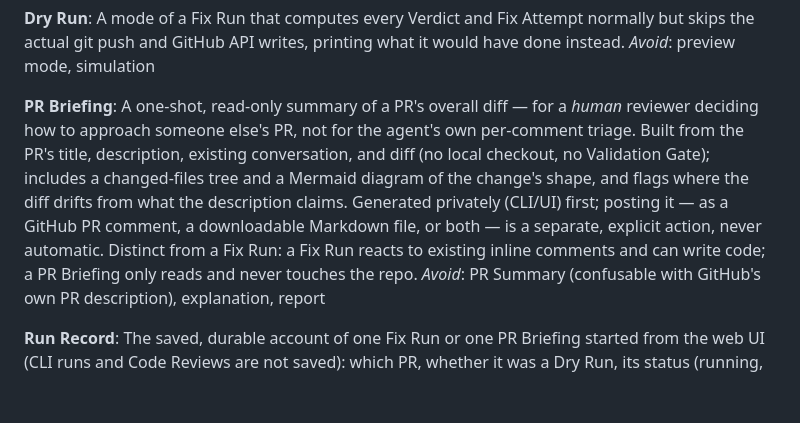
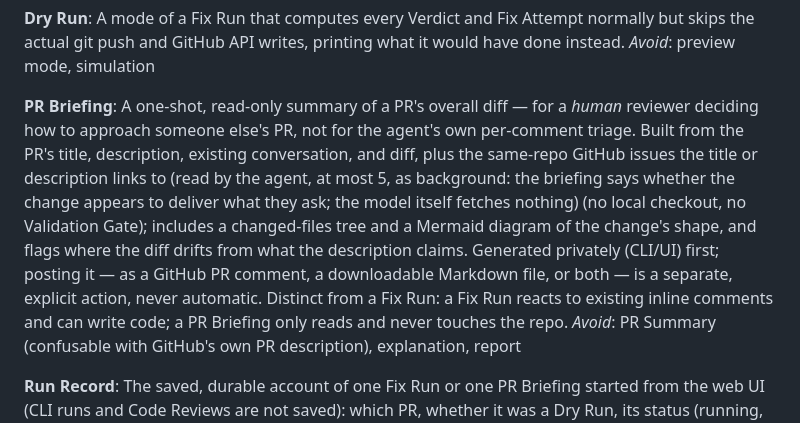
Before and after one commit to skurusamy/pr-review-agent, a Markdown page: CONTEXT.md, the part around the change. GitHub-like rendering; blank space fills up the shorter version.

```diff
--- a/CONTEXT.md
+++ b/CONTEXT.md
@@ -33,7 +33,7 @@ A mode of a Fix Run that computes every Verdict and Fix Attempt normally but ski
 _Avoid_: preview mode, simulation
 
 **PR Briefing**:
-A one-shot, read-only summary of a PR's overall diff — for a _human_ reviewer deciding how to approach someone else's PR, not for the agent's own per-comment triage. Built from the PR's title, description, existing conversation, and diff (no local checkout, no Validation Gate); includes a changed-files tree and a Mermaid diagram of the change's shape, and flags where the diff drifts from what the description claims. Generated privately (CLI/UI) first; posting it — as a GitHub PR comment, a downloadable Markdown file, or both — is a separate, explicit action, never automatic. Distinct from a Fix Run: a Fix Run reacts to existing inline comments and can write code; a PR Briefing only reads and never touches the repo.
+A one-shot, read-only summary of a PR's overall diff — for a _human_ reviewer deciding how to approach someone else's PR, not for the agent's own per-comment triage. Built from the PR's title, description, existing conversation, and diff, plus the same-repo GitHub issues the title or description links to (read by the agent, at most 5, as background: the briefing says whether the change appears to deliver what they ask; the model itself fetches nothing) (no local checkout, no Validation Gate); includes a changed-files tree and a Mermaid diagram of the change's shape, and flags where the diff drifts from what the description claims. Generated privately (CLI/UI) first; posting it — as a GitHub PR comment, a downloadable Markdown file, or both — is a separate, explicit action, never automatic. Distinct from a Fix Run: a Fix Run reacts to existing inline comments and can write code; a PR Briefing only reads and never touches the repo.
 _Avoid_: PR Summary (confusable with GitHub's own PR description), explanation, report
 
 **Run Record**:
```
Also changed, not shown: README.md (+3 -1 lines).
